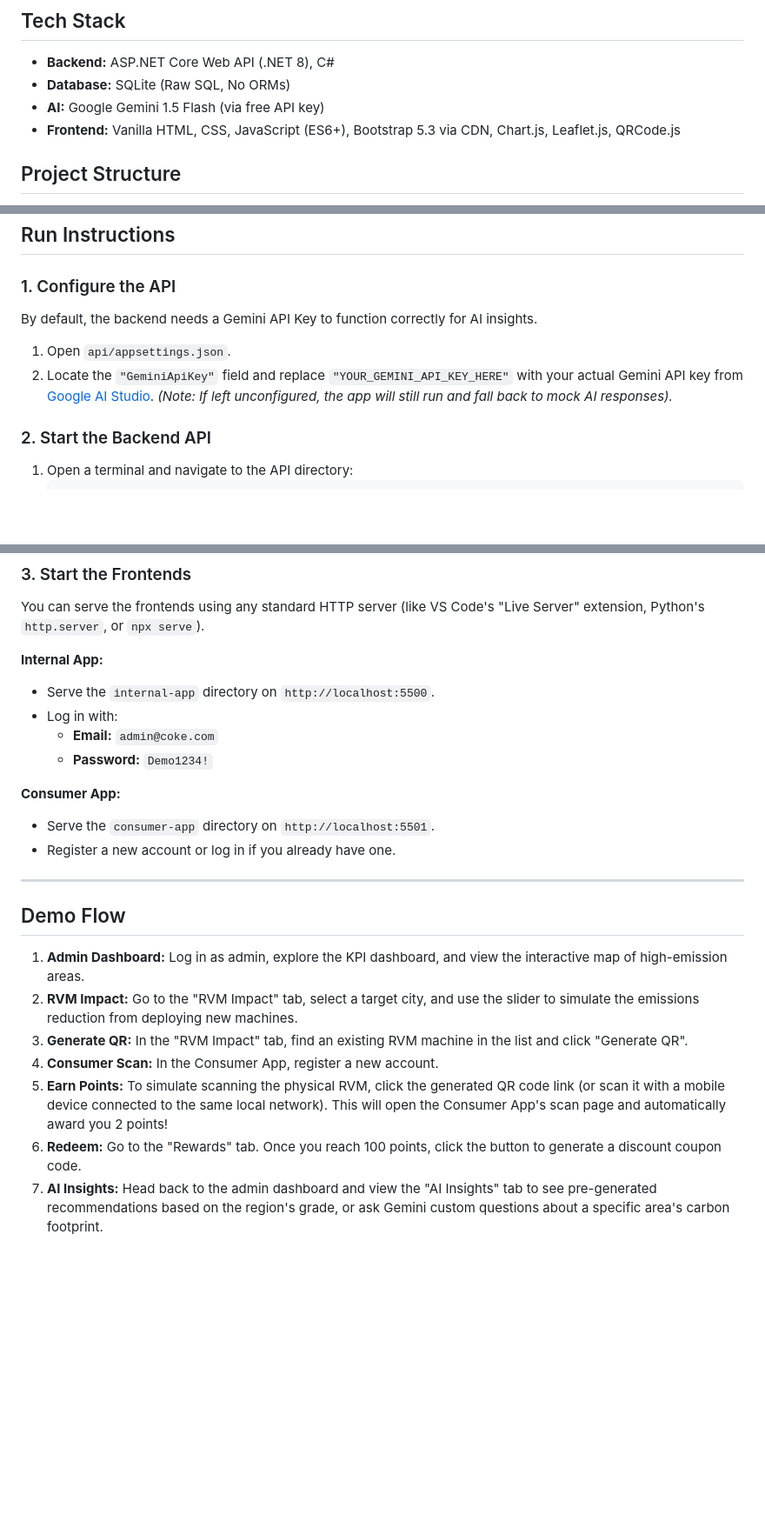
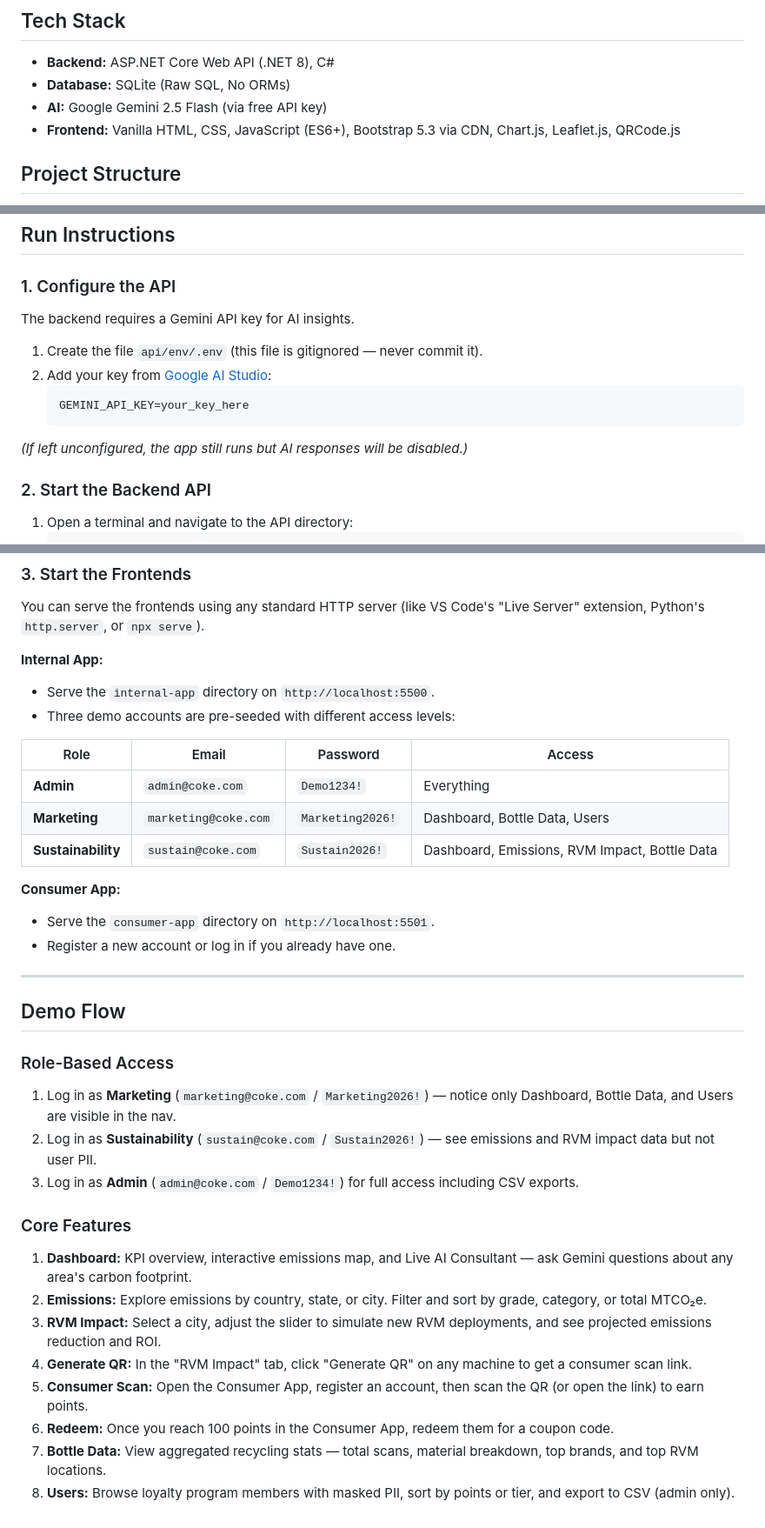
Before and after one commit to DonovanG05/UA_Innovate, a Markdown page: README.md, 3 parts joined by grey strips. Shown at 87% size. Drawn GitHub-style; blank space fills up the shorter version.

Commit message:
Update README with demo login credentials and revised demo flow
Co-Authored-By: Claude Sonnet 4.6 <noreply@anthropic.com>

````diff
--- a/README.md
+++ b/README.md
@@ -7,7 +7,7 @@ This project is a 24-hour hackathon submission featuring a shared ASP.NET Core A
 ## Tech Stack
 - **Backend:** ASP.NET Core Web API (.NET 8), C#
 - **Database:** SQLite (Raw SQL, No ORMs)
-- **AI:** Google Gemini 1.5 Flash (via free API key)
+- **AI:** Google Gemini 2.5 Flash (via free API key)
 - **Frontend:** Vanilla HTML, CSS, JavaScript (ES6+), Bootstrap 5.3 via CDN, Chart.js, Leaflet.js, QRCode.js
 
 ## Project Structure
@@ -20,10 +20,13 @@ This project is a 24-hour hackathon submission featuring a shared ASP.NET Core A
 ## Run Instructions
 
 ### 1. Configure the API
-By default, the backend needs a Gemini API Key to function correctly for AI insights.
-1. Open `api/appsettings.json`.
-2. Locate the `"GeminiApiKey"` field and replace `"YOUR_GEMINI_API_KEY_HERE"` with your actual Gemini API key from [Google AI Studio](https://aistudio.google.com/app/apikey).
-*(Note: If left unconfigured, the app will still run and fall back to mock AI responses).*
+The backend requires a Gemini API key for AI insights.
+1. Create the file `api/env/.env` (this file is gitignored — never commit it).
+2. Add your key from [Google AI Studio](https://aistudio.google.com/app/apikey):
+   ```
+   GEMINI_API_KEY=your_key_here
+   ```
+*(If left unconfigured, the app still runs but AI responses will be disabled.)*
 
 ### 2. Start the Backend API
 1. Open a terminal and navigate to the API directory:
@@ -41,9 +44,13 @@ You can serve the frontends using any standard HTTP server (like VS Code's "Live
 
 **Internal App:**
 - Serve the `internal-app` directory on `http://localhost:5500`.
-- Log in with:
-  - **Email:** `admin@coke.com`
-  - **Password:** `Demo1234!`
+- Three demo accounts are pre-seeded with different access levels:
+
+| Role | Email | Password | Access |
+|------|-------|----------|--------|
+| **Admin** | `admin@coke.com` | `Demo1234!` | Everything |
+| **Marketing** | `marketing@coke.com` | `Marketing2026!` | Dashboard, Bottle Data, Users |
+| **Sustainability** | `sustain@coke.com` | `Sustain2026!` | Dashboard, Emissions, RVM Impact, Bottle Data |
 
 **Consumer App:**
 - Serve the `consumer-app` directory on `http://localhost:5501`.
@@ -52,10 +59,18 @@ You can serve the frontends using any standard HTTP server (like VS Code's "Live
 ---
 
 ## Demo Flow
-1. **Admin Dashboard:** Log in as admin, explore the KPI dashboard, and view the interactive map of high-emission areas.
-2. **RVM Impact:** Go to the "RVM Impact" tab, select a target city, and use the slider to simulate the emissions reduction from deploying new machines.
-3. **Generate QR:** In the "RVM Impact" tab, find an existing RVM machine in the list and click "Generate QR".
-4. **Consumer Scan:** In the Consumer App, register a new account.
-5. **Earn Points:** To simulate scanning the physical RVM, click the generated QR code link (or scan it with a mobile device connected to the same local network). This will open the Consumer App's scan page and automatically award you 2 points!
-6. **Redeem:** Go to the "Rewards" tab. Once you reach 100 points, click the button to generate a discount coupon code.
-7. **AI Insights:** Head back to the admin dashboard and view the "AI Insights" tab to see pre-generated recommendations based on the region's grade, or ask Gemini custom questions about a specific area's carbon footprint.
+
+### Role-Based Access
+1. Log in as **Marketing** (`marketing@coke.com` / `Marketing2026!`) — notice only Dashboard, Bottle Data, and Users are visible in the nav.
+2. Log in as **Sustainability** (`sustain@coke.com` / `Sustain2026!`) — see emissions and RVM impact data but not user PII.
+3. Log in as **Admin** (`admin@coke.com` / `Demo1234!`) for full access including CSV exports.
+
+### Core Features
+1. **Dashboard:** KPI overview, interactive emissions map, and Live AI Consultant — ask Gemini questions about any area's carbon footprint.
+2. **Emissions:** Explore emissions by country, state, or city. Filter and sort by grade, category, or total MTCO₂e.
+3. **RVM Impact:** Select a city, adjust the slider to simulate new RVM deployments, and see projected emissions reduction and ROI.
+4. **Generate QR:** In the "RVM Impact" tab, click "Generate QR" on any machine to get a consumer scan link.
+5. **Consumer Scan:** Open the Consumer App, register an account, then scan the QR (or open the link) to earn points.
+6. **Redeem:** Once you reach 100 points in the Consumer App, redeem them for a coupon code.
+7. **Bottle Data:** View aggregated recycling stats — total scans, material breakdown, top brands, and top RVM locations.
+8. **Users:** Browse loyalty program members with masked PII, sort by points or tier, and export to CSV (admin only).
````
